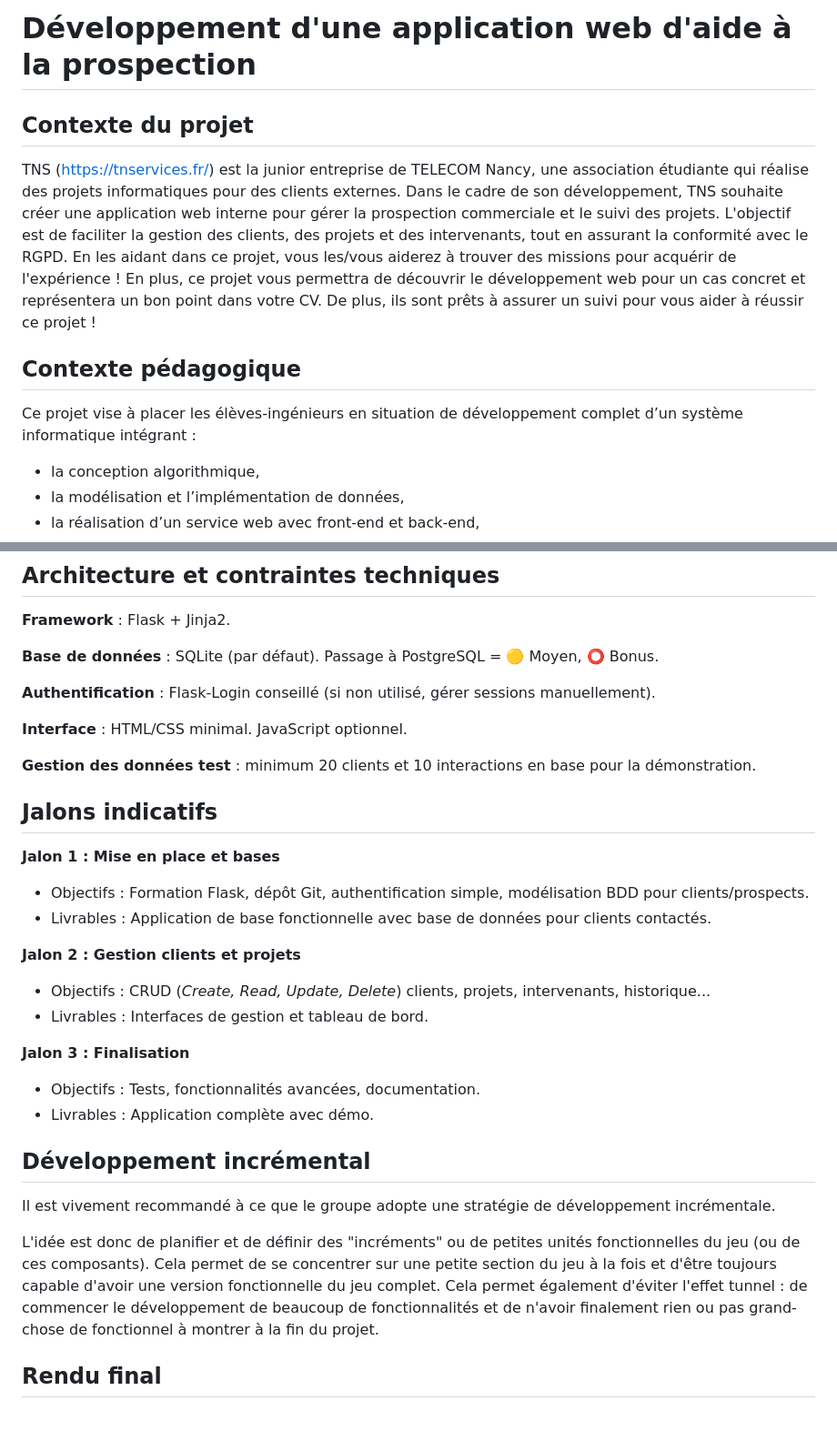
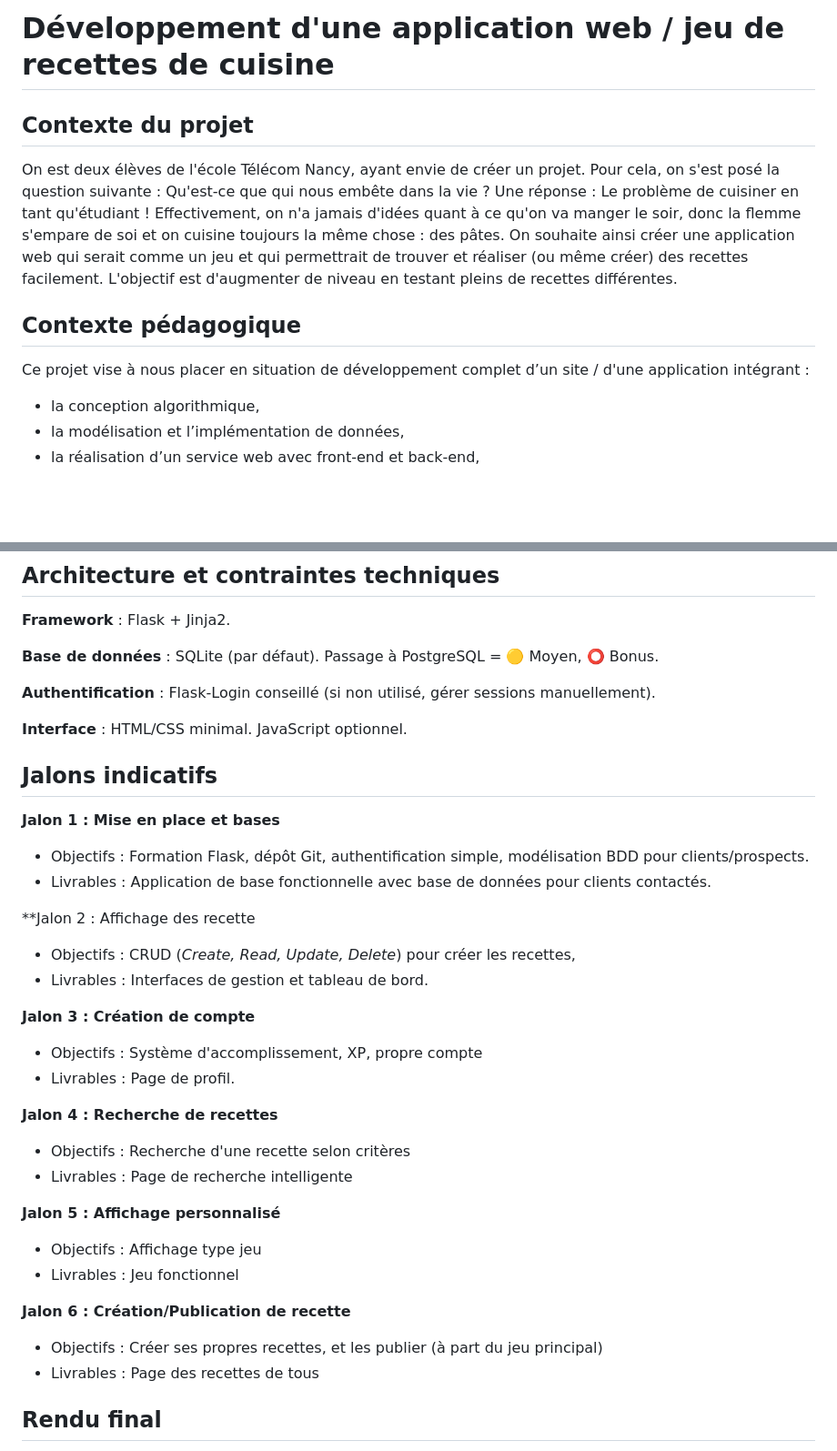
Before and after one commit to QuenLa10/cooking, a Markdown page: README.md, 2 parts joined by grey strips. Shown at 91% size. Rendered like a GitHub page; blank space fills up the shorter version.

```diff
--- a/README.md
+++ b/README.md
@@ -1,12 +1,13 @@
-# Développement d'une application web d'aide à la prospection
+# Développement d'une application web / jeu de recettes de cuisine
 
 ## [](#contexte-du-projet)[](#contexte-du-projet)Contexte du projet
 
-TNS ([https://tnservices.fr/](https://tnservices.fr/)) est la junior entreprise de TELECOM Nancy, une association étudiante qui réalise des projets informatiques pour des clients externes. Dans le cadre de son développement, TNS souhaite créer une application web interne pour gérer la prospection commerciale et le suivi des projets. L'objectif est de faciliter la gestion des clients, des projets et des intervenants, tout en assurant la conformité avec le RGPD. En les aidant dans ce projet, vous les/vous aiderez à trouver des missions pour acquérir de l'expérience ! En plus, ce projet vous permettra de découvrir le développement web pour un cas concret et représentera un bon point dans votre CV. De plus, ils sont prêts à assurer un suivi pour vous aider à réussir ce projet !
+On est deux élèves de l'école Télécom Nancy, ayant envie de créer un projet. Pour cela, on s'est posé la question suivante : Qu'est-ce que qui nous embête dans la vie ? Une réponse : Le problème de cuisiner en tant qu'étudiant !
+Effectivement, on n'a jamais d'idées quant à ce qu'on va manger le soir, donc la flemme s'empare de soi et on cuisine toujours la même chose : des pâtes.  On souhaite ainsi créer une application web qui serait comme un jeu et qui permettrait de trouver et réaliser (ou même créer) des recettes facilement. L'objectif est d'augmenter de niveau en testant pleins de recettes différentes.
 
 ## [](#contexte-p%C3%A9dagogique)[](#contexte-p%C3%A9dagogique)Contexte pédagogique
 
-Ce projet vise à placer les élèves-ingénieurs en situation de développement complet d’un système informatique intégrant :
+Ce projet vise à nous placer en situation de développement complet d’un site / d'une application intégrant :
 
 - la conception algorithmique,
 - la modélisation et l’implémentation de données,
@@ -93,8 +90,6 @@ Volet Web :
 
 **Interface** : HTML/CSS minimal. JavaScript optionnel.
 
-**Gestion des données test** : minimum 20 clients et 10 interactions en base pour la démonstration.
-
 ## [](#jalons-indicatifs)[](#jalons-indicatifs)Jalons indicatifs
 
 **Jalon 1 : Mise en place et bases**
@@ -102,21 +97,32 @@ Volet Web :
 - Objectifs : Formation Flask, dépôt Git, authentification simple, modélisation BDD pour clients/prospects.
 - Livrables : Application de base fonctionnelle avec base de données pour clients contactés.
 
-**Jalon 2 : Gestion clients et projets**
+**Jalon 2 : Affichage des recette
 
-- Objectifs : CRUD (_Create, Read, Update, Delete_) clients, projets, intervenants, historique...
+- Objectifs : CRUD (_Create, Read, Update, Delete_) pour créer les recettes,
 - Livrables : Interfaces de gestion et tableau de bord.
 
-**Jalon 3 : Finalisation**
+**Jalon 3 : Création de compte**
 
-- Objectifs : Tests, fonctionnalités avancées, documentation.
-- Livrables : Application complète avec démo.
+- Objectifs : Système d'accomplissement, XP, propre compte
+- Livrables : Page de profil.
 
-## [](#d%C3%A9veloppement-incr%C3%A9mental)[](#d%C3%A9veloppement-incr%C3%A9mental)Développement incrémental
+**Jalon 4 : Recherche de recettes**
 
-Il est vivement recommandé à ce que le groupe adopte une stratégie de développement incrémentale.
+- Objectifs : Recherche d'une recette selon critères
+- Livrables : Page de recherche intelligente
 
-L'idée est donc de planifier et de définir des "incréments" ou de petites unités fonctionnelles du jeu (ou de ces composants). Cela permet de se concentrer sur une petite section du jeu à la fois et d'être toujours capable d'avoir une version fonctionnelle du jeu complet. Cela permet également d'éviter l'effet tunnel : de commencer le développement de beaucoup de fonctionnalités et de n'avoir finalement rien ou pas grand-chose de fonctionnel à montrer à la fin du projet.
+**Jalon 5 : Affichage personnalisé**
+
+- Objectifs : Affichage type jeu
+- Livrables : Jeu fonctionnel
+
+**Jalon 6 : Création/Publication de recette**
+
+- Objectifs : Créer ses propres recettes, et les publier (à part du jeu principal)
+- Livrables : Page des recettes de tous
+
+
 
 ## [](#rendu-final)[](#rendu-final)Rendu final
 
```
Also changed, not shown: other parts of README.md (+25 -72 lines).
